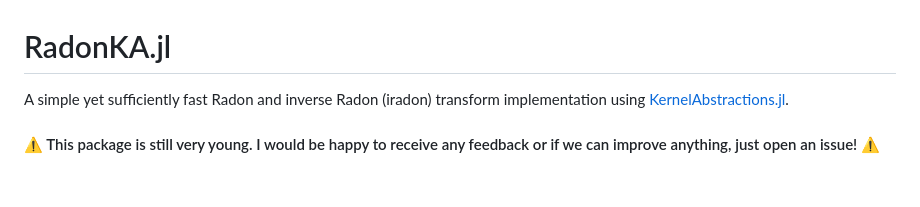
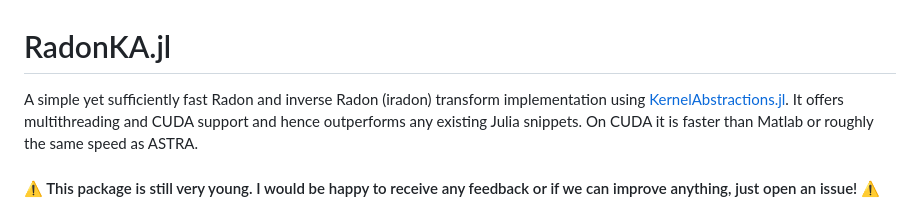
Before and after one commit to roflmaostc/RadonKA.jl, a Markdown page: README.md, the part around the change. Rendered like a GitHub page; blank space fills up the shorter version.

Commit message:
Update README.md [skip ci]

```diff
--- a/README.md
+++ b/README.md
@@ -1,5 +1,6 @@
 # RadonKA.jl
 A simple yet sufficiently fast Radon and inverse Radon (iradon) transform implementation using [KernelAbstractions.jl](https://github.com/JuliaGPU/KernelAbstractions.jl).
+It offers multithreading and CUDA support and hence outperforms any existing Julia snippets. On CUDA it is faster than Matlab or roughly the same speed as ASTRA.
 
 #### ⚠️ This package is still very young. I would be happy to receive any feedback or if we can improve anything, just open an issue! ⚠️
 
```
